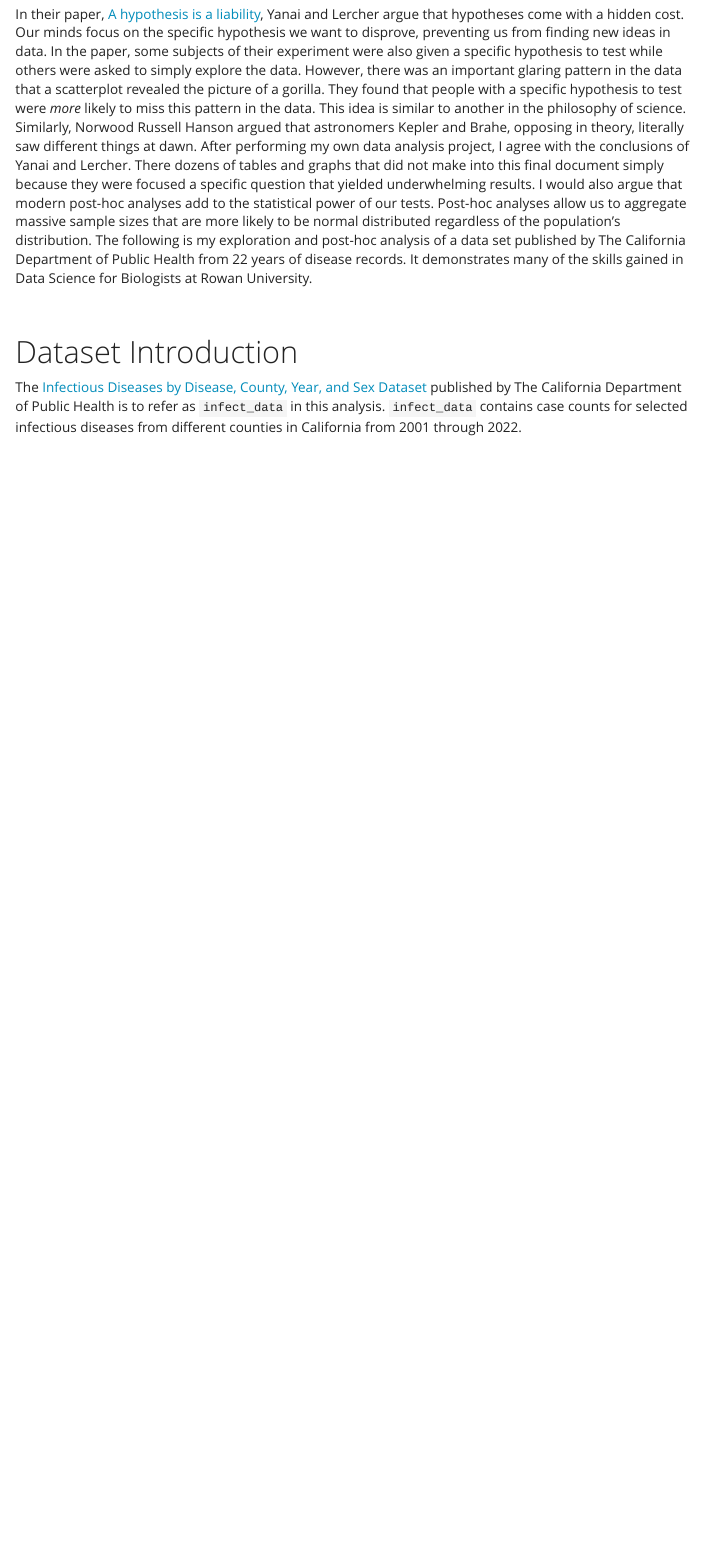
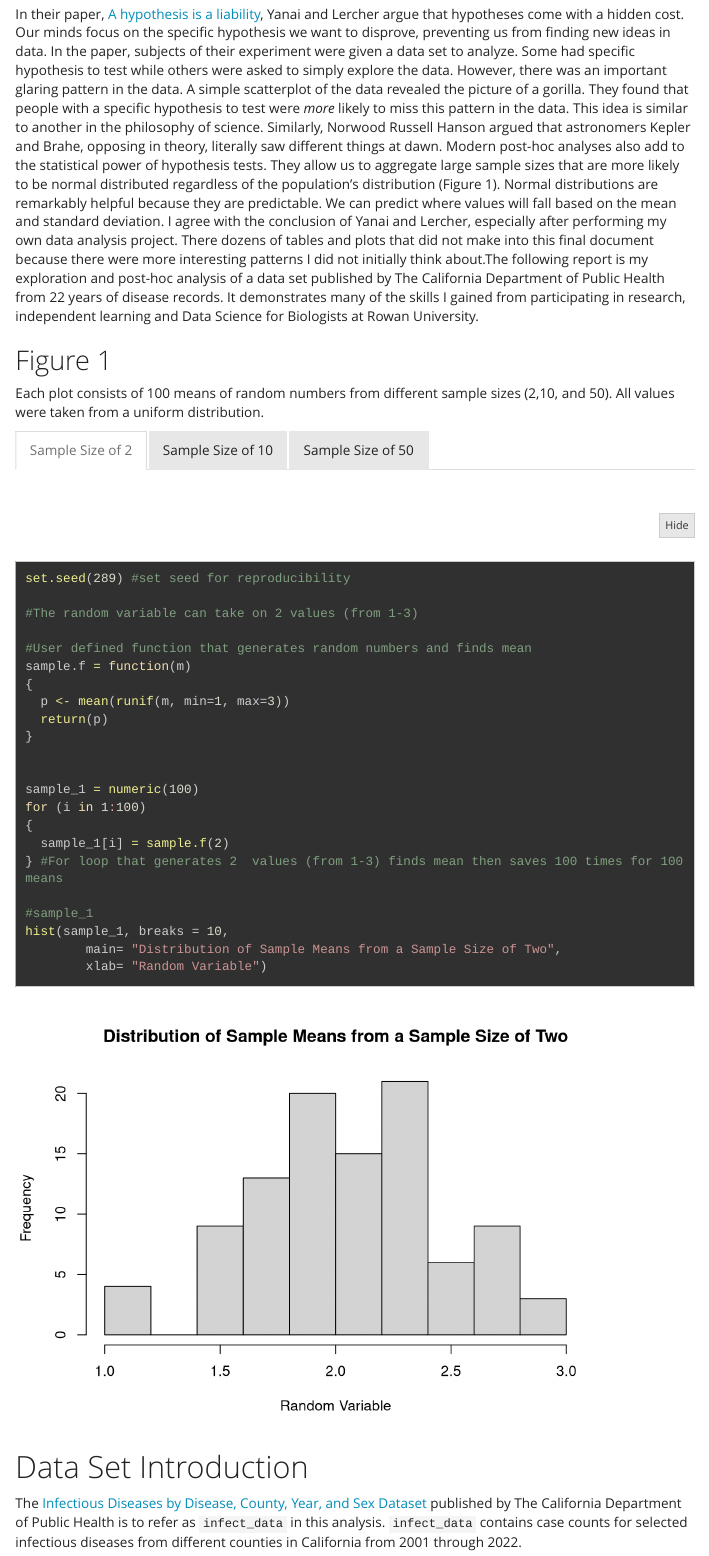
Before and after one commit to AshleyWimbish/data_sci_final, an R Markdown document (final_project.Rmd): the page in a window 1100 px wide, from 310 px down. Rendered offline with R 4.5, knitr and Pandoc, with nearby package versions; some code elsewhere in the file could not run offline; menus at the side of the page are left out; long lines of code are wrapped.

Commit message:
2024_05_09

````diff
--- a/final_project.Rmd
+++ b/final_project.Rmd
@@ -21,4 +21,39 @@ Tiger got to sleep, bird got to land;
 Man got to tell himself he understand.”
 -Kurt Vonnegut
 
-In their paper, [A hypothesis is a liability](https://doi.org/10.1186/s13059-020-02133-w), Yanai and Lercher argue that hypotheses come with a hidden cost. Our minds focus on the specific hypothesis we want to disprove, preventing us from finding new ideas in data. In the paper, some subjects of their experiment were also given a specific hypothesis to test while others were asked to simply explore the data. However, there was an important glaring pattern in the data that a scatterplot revealed the picture of a gorilla. They found that people with a specific hypothesis to test were *more* likely to miss this pattern in the data. This idea is similar to another in the philosophy of science. Similarly, Norwood Russell Hanson argued that astronomers Kepler and Brahe, opposing in theory, literally saw different things at dawn. After performing my own data analysis project, I agree with the conclusions of Yanai and Lercher. There dozens of tables and graphs that did not make into this final document simply because they were focused a specific question that yielded underwhelming results. I would also argue that modern post-hoc analyses add to the statistical power of our tests. Post-hoc analyses allow us to aggregate massive sample sizes that are more likely to be normal distributed regardless of the population's distribution. The following is my exploration and post-hoc analysis of a data set published by The California Department of Public Health from 22 years of disease records. It demonstrates many of the skills gained in Data Science for Biologists at Rowan University.
+In their paper, [A hypothesis is a liability](https://doi.org/10.1186/s13059-020-02133-w), Yanai and Lercher argue that hypotheses come with a hidden cost. Our minds focus on the specific hypothesis we want to disprove, preventing us from finding new ideas in data. In the paper, subjects of their experiment were given a data set to analyze. Some had specific hypothesis to test while others were asked to simply explore the data. However, there was an important glaring pattern in the data. A simple scatterplot of the data revealed the picture of a gorilla. They found that people with a specific hypothesis to test were *more* likely to miss this pattern in the data. This idea is similar to another in the philosophy of science. Similarly, Norwood Russell Hanson argued that astronomers Kepler and Brahe, opposing in theory, literally saw different things at dawn. Modern post-hoc analyses also add to the statistical power of hypothesis tests. They allow us to aggregate large sample sizes that are more likely to be normal distributed regardless of the population's distribution (Figure 1). Normal distributions are remarkably helpful because they are predictable. We can predict where values will fall based on the mean and standard deviation. I agree with the conclusion of Yanai and Lercher, especially after performing my own data analysis project. There dozens of tables and plots that did not make into this final document because there were more interesting patterns I did not initially think about.The following report is my exploration and post-hoc analysis of a data set published by The California Department of Public Health from 22 years of disease records. It demonstrates many of the skills I gained from participating in research, independent learning and Data Science for Biologists at Rowan University.
+
+## Figure 1 {.tabset}
+Each plot consists of 100 means of random numbers from different sample sizes (2,10, and 50). All values were taken from a uniform distribution.
+
+### Sample Size of 2
+```{r clt_sample1}
+set.seed(289) #set seed for reproducibility
+
+#The random variable can take on 2 values (from 1-3)
+
+#User defined function that generates random numbers and finds mean
+sample.f = function(m)
+{
+  p <- mean(runif(m, min=1, max=3))
+  return(p)
+}
+
+
+sample_1 = numeric(100)
+for (i in 1:100)
+{
+  sample_1[i] = sample.f(2)
+} #For loop that generates 2  values (from 1-3) finds mean then saves 100 times for 100 means
+
+#sample_1
+hist(sample_1, breaks = 10,
+        main= "Distribution of Sample Means from a Sample Size of Two",
+        xlab= "Random Variable")
+
+```
+
+### Sample Size of 10
+```{r clt_sample2}
+sample_2 = numeric(100)
+for (i in 1:100)
@@ -24,0 +67,7 @@ In their paper, [A hypothesis is a liability](https://doi.org/10.1186/s13059-020
+        xlab= "Random Variable")
+```
+
+### Sample Size of 50
+```{r clt_sample3}
+sample_3 = numeric(100)
+for (i in 1:100)
@@ -25,15 +81,18 @@ In their paper, [A hypothesis is a liability](https://doi.org/10.1186/s13059-020
+        xlab= "Random Variable")
+```
 
 ```{r setup, include=FALSE}
 knitr::opts_chunk$set(warning=FALSE, message=FALSE, echo = TRUE, include = TRUE)
 # Load all libraries you use HERE
 library(tidyverse)
 library(dplyr)
+set.seed(NULL)
 theme_set(theme_minimal())
 ```
 
 <br>
 
-# Dataset Introduction
+# Data Set Introduction
 The [Infectious Diseases by Disease, County, Year, and Sex Dataset](https://catalog.data.gov/dataset/infectious-diseases-by-disease-co unty-year-and-sex-8912) published by The California Department of Public Health is to refer as `infect_data` in this analysis. `infect_data` contains case counts for selected infectious diseases from different counties in California from 2001 through 2022.
 <br><br>
 The data piqued my interest because it includes a wide range of infectious diseases. Some of which are food borne illnesses. I also thought it was interesting that the cases are sorted by sex. I found [sex-specific virulence](https://www.ncbi.nlm.nih.gov/pmc/articles/PMC5159935/) has been theorized in a wide range of diseases when researching for this project. Which was a new concept for me.<!--This would be a great topic for more research in day science as well. Both in biological science and epidemiology. --> There may also be an epidemiological trend of infectious disease cases based on sex with or without biological basis.
````
Also changed, not shown: final_project.Rmd (16 more changed lines), 1 other file.
